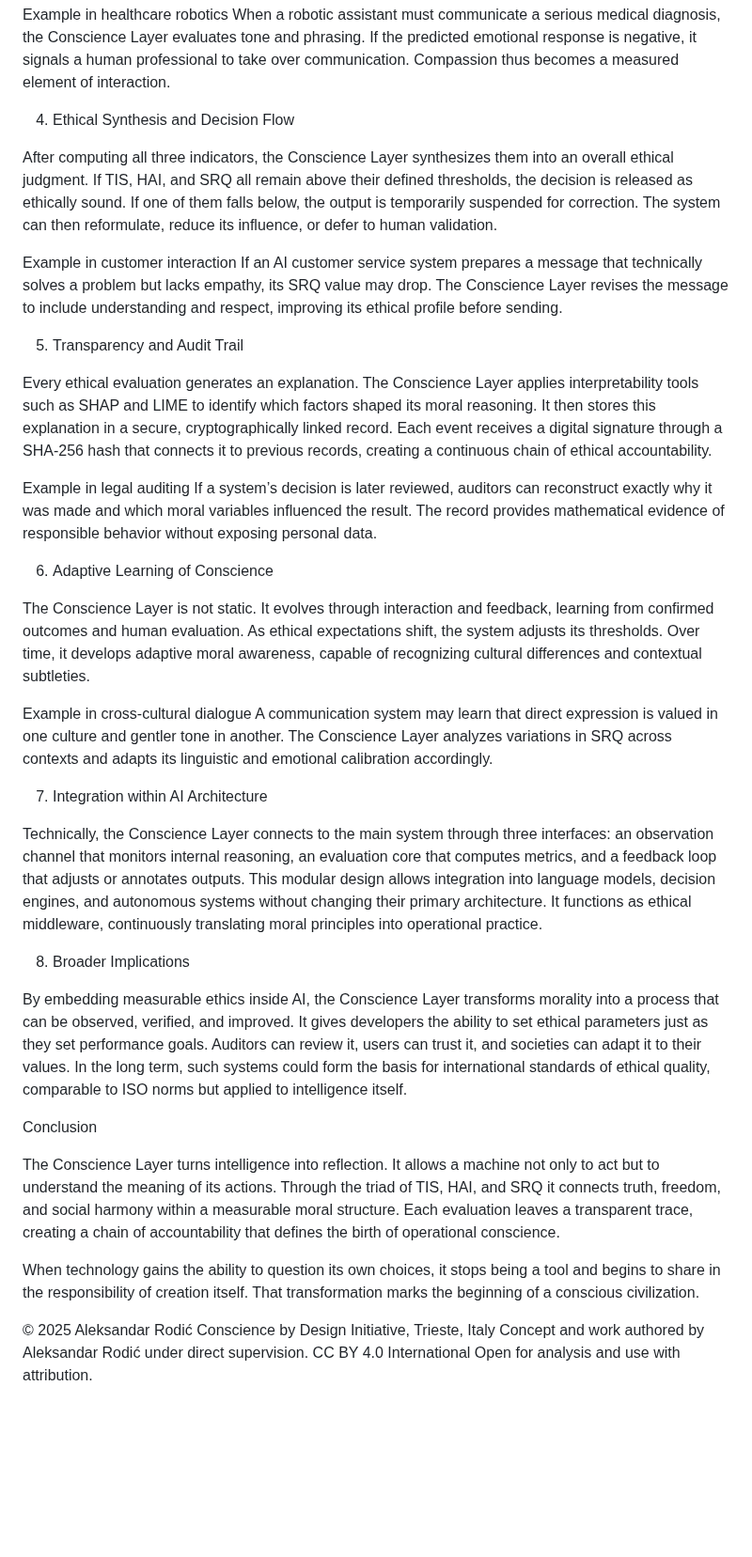
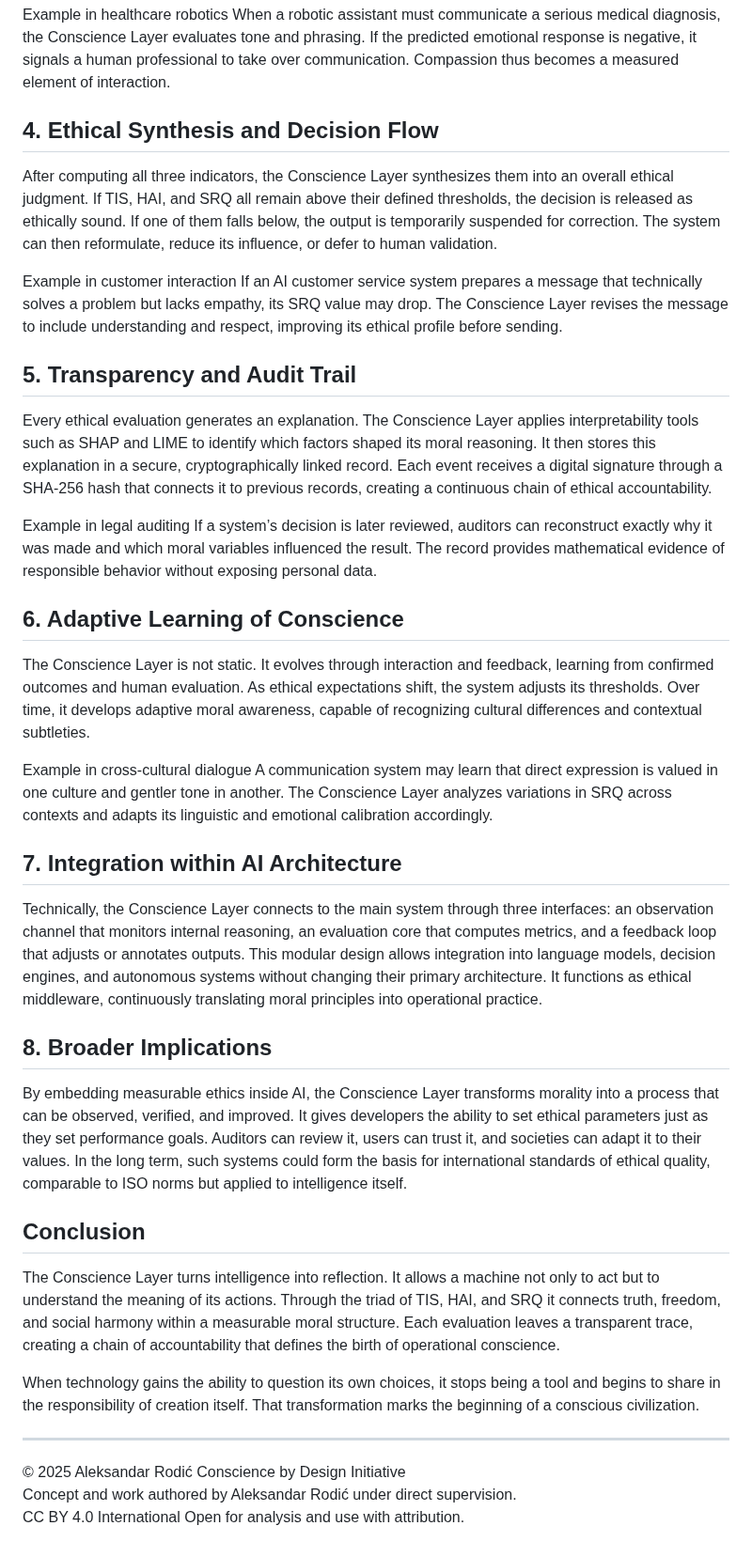
Before and after one commit to alexrodic/Conscience-by-Design, a Markdown page: papers/05-Explanation-of-Conscience-Layer-ethical-ai-by-Aleksandar-Rodic-Conscience-by-Design.md, the part around one of its changes. Shown at 94% size. Rendered like a GitHub page; blank space fills up the shorter version.

```diff
--- a/papers/05-Explanation-of-Conscience-Layer-ethical-ai-by-Aleksandar-Rodic-Conscience-by-Design.md
+++ b/papers/05-Explanation-of-Conscience-Layer-ethical-ai-by-Aleksandar-Rodic-Conscience-by-Design.md
@@ -61,7 +61,7 @@ When a robotic assistant must communicate a serious medical diagnosis, the Consc
 If the predicted emotional response is negative, it signals a human professional to take over communication.
 Compassion thus becomes a measured element of interaction.
 
-4. Ethical Synthesis and Decision Flow
+## 4. Ethical Synthesis and Decision Flow
 
 After computing all three indicators, the Conscience Layer synthesizes them into an overall ethical judgment.
 If TIS, HAI, and SRQ all remain above their defined thresholds, the decision is released as ethically sound.
@@ -72,7 +72,7 @@ Example in customer interaction
 If an AI customer service system prepares a message that technically solves a problem but lacks empathy, its SRQ value may drop.
 The Conscience Layer revises the message to include understanding and respect, improving its ethical profile before sending.
 
-5. Transparency and Audit Trail
+## 5. Transparency and Audit Trail
 
 Every ethical evaluation generates an explanation.
 The Conscience Layer applies interpretability tools such as SHAP and LIME to identify which factors shaped its moral reasoning.
@@ -83,7 +83,7 @@ Example in legal auditing
 If a system’s decision is later reviewed, auditors can reconstruct exactly why it was made and which moral variables influenced the result.
 The record provides mathematical evidence of responsible behavior without exposing personal data.
 
-6. Adaptive Learning of Conscience
+## 6. Adaptive Learning of Conscience
 
 The Conscience Layer is not static.
 It evolves through interaction and feedback, learning from confirmed outcomes and human evaluation.
@@ -94,20 +94,20 @@ Example in cross-cultural dialogue
 A communication system may learn that direct expression is valued in one culture and gentler tone in another.
 The Conscience Layer analyzes variations in SRQ across contexts and adapts its linguistic and emotional calibration accordingly.
 
-7. Integration within AI Architecture
+## 7. Integration within AI Architecture
 
 Technically, the Conscience Layer connects to the main system through three interfaces: an observation channel that monitors internal reasoning, an evaluation core that computes metrics, and a feedback loop that adjusts or annotates outputs.
 This modular design allows integration into language models, decision engines, and autonomous systems without changing their primary architecture.
 It functions as ethical middleware, continuously translating moral principles into operational practice.
 
-8. Broader Implications
+## 8. Broader Implications
 
 By embedding measurable ethics inside AI, the Conscience Layer transforms morality into a process that can be observed, verified, and improved.
 It gives developers the ability to set ethical parameters just as they set performance goals.
 Auditors can review it, users can trust it, and societies can adapt it to their values.
 In the long term, such systems could form the basis for international standards of ethical quality, comparable to ISO norms but applied to intelligence itself.
 
-Conclusion
+## Conclusion
 
 The Conscience Layer turns intelligence into reflection.
 It allows a machine not only to act but to understand the meaning of its actions.
@@ -117,6 +117,8 @@ Each evaluation leaves a transparent trace, creating a chain of accountability t
 When technology gains the ability to question its own choices, it stops being a tool and begins to share in the responsibility of creation itself.
 That transformation marks the beginning of a conscious civilization.
 
-© 2025 Aleksandar Rodić Conscience by Design Initiative, Trieste, Italy
+---
+
+© 2025 Aleksandar Rodić Conscience by Design Initiative
 Concept and work authored by Aleksandar Rodić under direct supervision.
 CC BY 4.0 International Open for analysis and use with attribution.
```
Also changed, not shown: other parts of papers/05-Explanation-of-Conscience-Layer-ethical-ai-by-Aleksandar-Rodic-Conscience-by-Design.md (+4 -4 lines).
